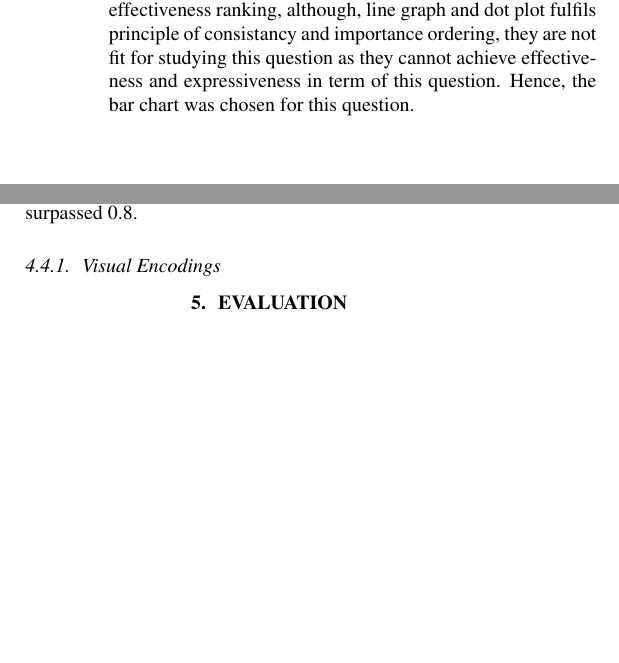
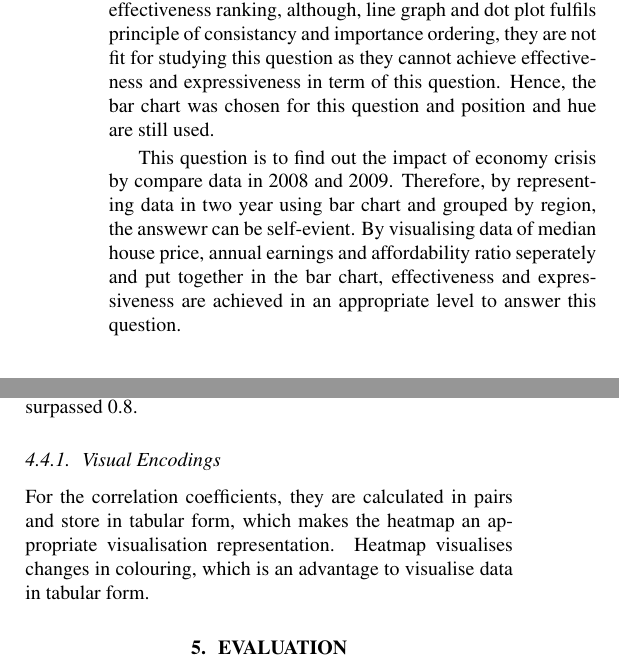
Before and after one commit to csnand/G53FIV, a LaTeX document (report/Template.tex): two parts of the columns of page 5 of 7, joined at a grey line, cut so that both start at the same text, the shorter picture padded with empty space. Compiled offline with pdfLaTeX.

Commit message:
report in progress

```diff
--- a/report/Template.tex
+++ b/report/Template.tex
@@ -330,8 +330,13 @@ economy crisis.
 According to Bertin's semiology of graphics and Mackinlay's effectiveness ranking, although, line graph and
 dot plot fulfils principle of consistancy and importance ordering, they are not fit for studying this question
 as they cannot achieve effectiveness and expressiveness in term of this question. Hence, the bar chart was
-chosen for this question.
+chosen for this question and position and hue are still used.
 
+This question is to find out the impact of economy crisis by compare data in 2008 and 2009. Therefore, by
+representing data in two year using bar chart and grouped by region, the answewr can be self-evient.
+By visualising data of median house price, annual earnings and affordability ratio seperately and put
+together in the bar chart, effectiveness and expressiveness are achieved in an appropriate level to answer
+this question.
 
 
 \subsection{Correlation Coefficients of House Price}
@@ -362,7 +367,9 @@ are above 0.9. Dispite correlation coefficients between some regions are below 0
 considered colsely related as they all surpassed 0.8.
 
 \subsubsection{Visual Encodings}
-
+For the correlation coefficients, they are calculated in pairs and store in tabular form, which makes the heatmap an appropriate
+visualisation representation. Heatmap visualises changes in colouring, which is an advantage to visualise
+data in tabular form.
 
 
 
```
Also changed, not shown: report/Template.pdf, 3 other files.
